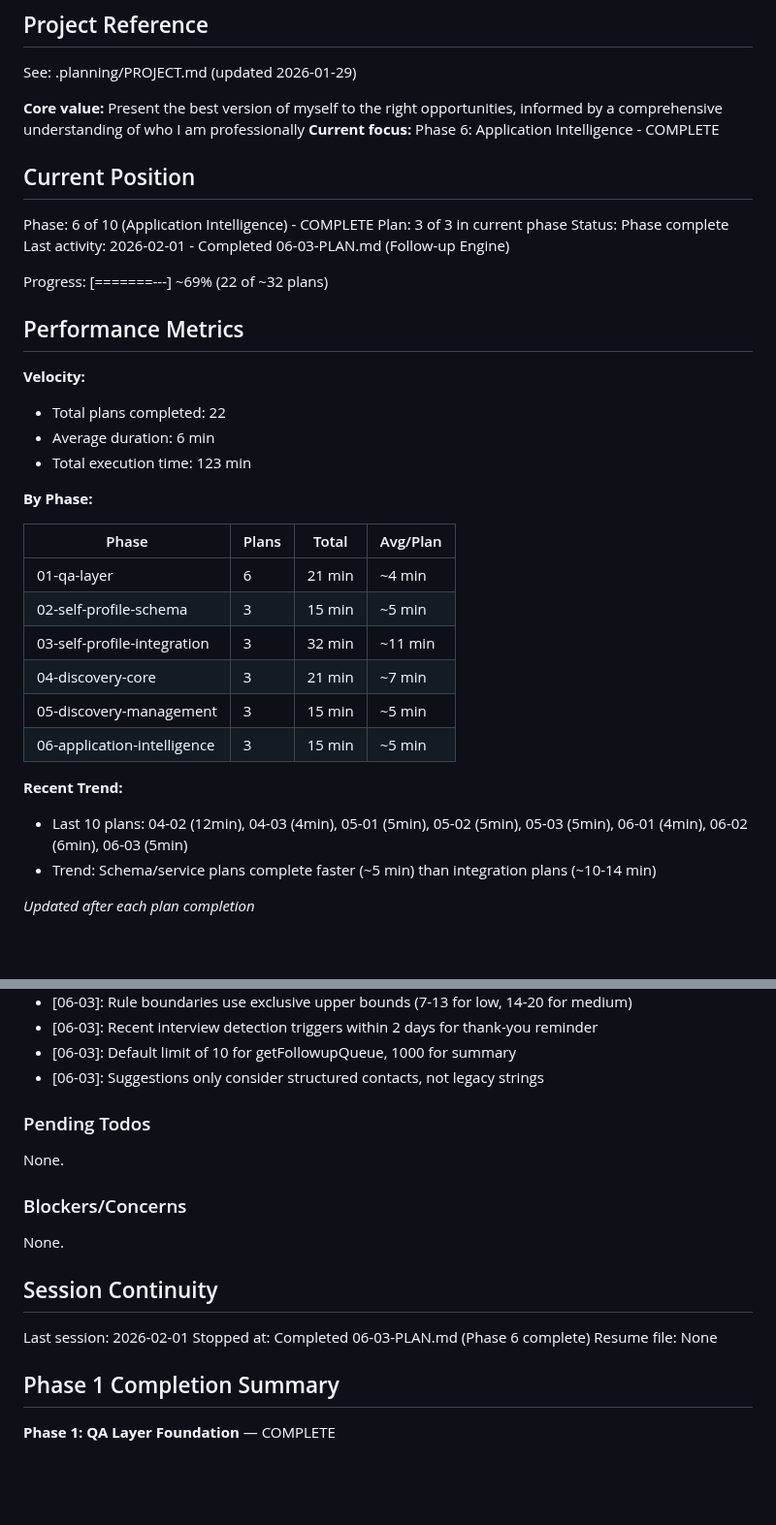
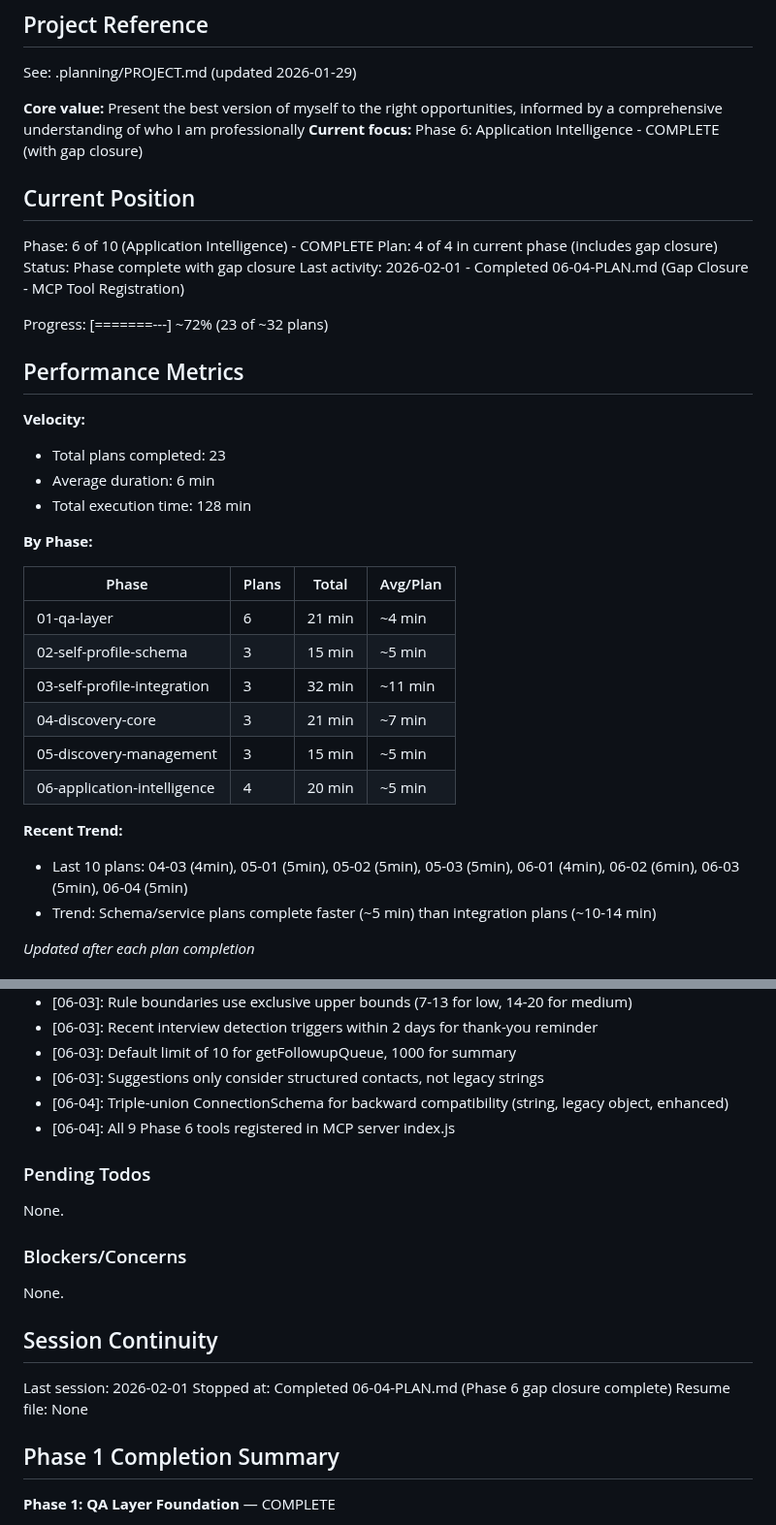
Before and after one commit to genreme/job-share, a Markdown page: .planning/STATE.md, 2 parts joined by grey strips. Shown at 97% size. Rendered like a GitHub page; blank space fills up the shorter version.

```diff
--- a/.planning/STATE.md
+++ b/.planning/STATE.md
@@ -5,23 +5,23 @@
 See: .planning/PROJECT.md (updated 2026-01-29)
 
 **Core value:** Present the best version of myself to the right opportunities, informed by a comprehensive understanding of who I am professionally
-**Current focus:** Phase 6: Application Intelligence - COMPLETE
+**Current focus:** Phase 6: Application Intelligence - COMPLETE (with gap closure)
 
 ## Current Position
 
 Phase: 6 of 10 (Application Intelligence) - COMPLETE
-Plan: 3 of 3 in current phase
-Status: Phase complete
-Last activity: 2026-02-01 - Completed 06-03-PLAN.md (Follow-up Engine)
+Plan: 4 of 4 in current phase (includes gap closure)
+Status: Phase complete with gap closure
+Last activity: 2026-02-01 - Completed 06-04-PLAN.md (Gap Closure - MCP Tool Registration)
 
-Progress: [=======---] ~69% (22 of ~32 plans)
+Progress: [=======---] ~72% (23 of ~32 plans)
 
 ## Performance Metrics
 
 **Velocity:**
-- Total plans completed: 22
+- Total plans completed: 23
 - Average duration: 6 min
-- Total execution time: 123 min
+- Total execution time: 128 min
 
 **By Phase:**
 
@@ -32,10 +32,10 @@ Progress: [=======---] ~69% (22 of ~32 plans)
 | 03-self-profile-integration | 3 | 32 min | ~11 min |
 | 04-discovery-core | 3 | 21 min | ~7 min |
 | 05-discovery-management | 3 | 15 min | ~5 min |
-| 06-application-intelligence | 3 | 15 min | ~5 min |
+| 06-application-intelligence | 4 | 20 min | ~5 min |
 
 **Recent Trend:**
-- Last 10 plans: 04-02 (12min), 04-03 (4min), 05-01 (5min), 05-02 (5min), 05-03 (5min), 06-01 (4min), 06-02 (6min), 06-03 (5min)
+- Last 10 plans: 04-03 (4min), 05-01 (5min), 05-02 (5min), 05-03 (5min), 06-01 (4min), 06-02 (6min), 06-03 (5min), 06-04 (5min)
 - Trend: Schema/service plans complete faster (~5 min) than integration plans (~10-14 min)
 
 *Updated after each plan completion*
@@ -118,6 +118,8 @@ Recent decisions affecting current work:
 - [06-03]: Recent interview detection triggers within 2 days for thank-you reminder
 - [06-03]: Default limit of 10 for getFollowupQueue, 1000 for summary
 - [06-03]: Suggestions only consider structured contacts, not legacy strings
+- [06-04]: Triple-union ConnectionSchema for backward compatibility (string, legacy object, enhanced)
+- [06-04]: All 9 Phase 6 tools registered in MCP server index.js
 
 ### Pending Todos
 
@@ -130,7 +132,7 @@ None.
 ## Session Continuity
 
 Last session: 2026-02-01
-Stopped at: Completed 06-03-PLAN.md (Phase 6 complete)
+Stopped at: Completed 06-04-PLAN.md (Phase 6 gap closure complete)
 Resume file: None
 
 ## Phase 1 Completion Summary
```
Also changed, not shown: other parts of .planning/STATE.md (+21 -13 lines), 1 other file.
